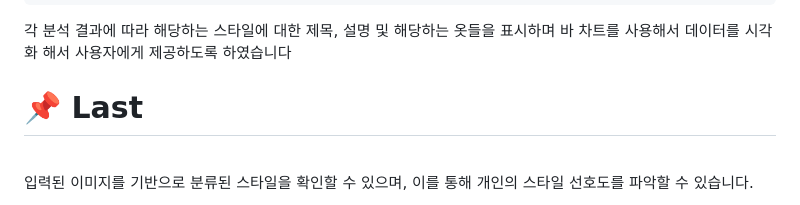
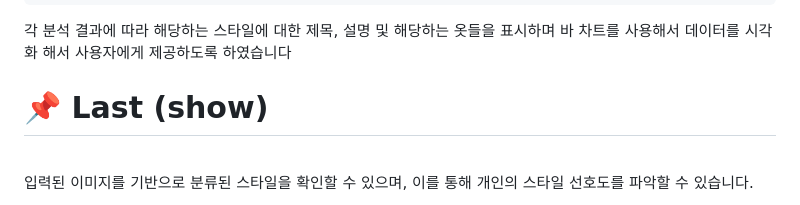
Before and after one commit to TEEPUT/AI_FashionReader, a Markdown page: README.md, the part around the change. Drawn GitHub-style.

```diff
--- a/README.md
+++ b/README.md
@@ -61,7 +61,7 @@ switch (prediction[0].className) {
 
 각 분석 결과에 따라 해당하는 스타일에 대한 제목, 설명 및 해당하는 옷들을 표시하며 바 차트를 사용해서 데이터를 시각화 해서 사용자에게 제공하도록 하였습니다
 
-<h1>📌 Last </h1><br>
+<h1>📌 Last (show) </h1><br>
 
 입력된 이미지를 기반으로 분류된 스타일을 확인할 수 있으며, 이를 통해 개인의 스타일 선호도를 파악할 수 있습니다.
 
```
